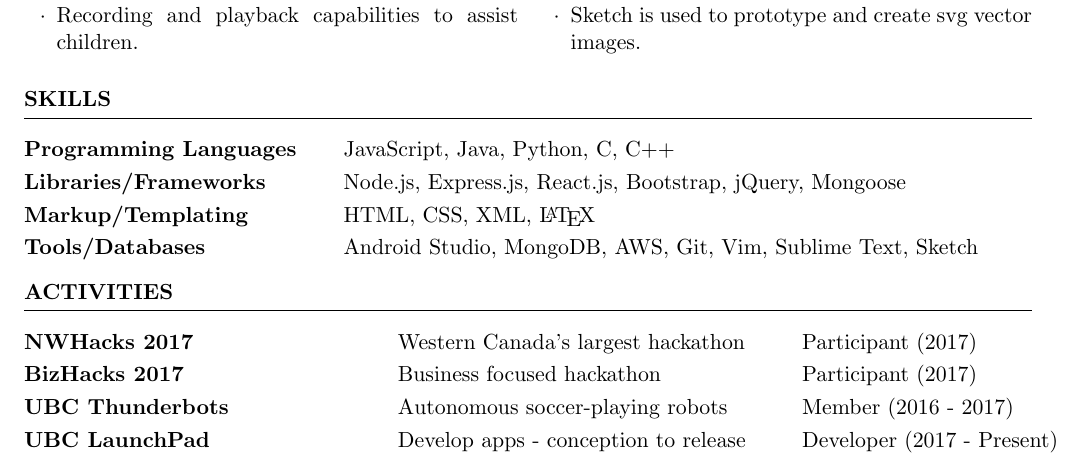
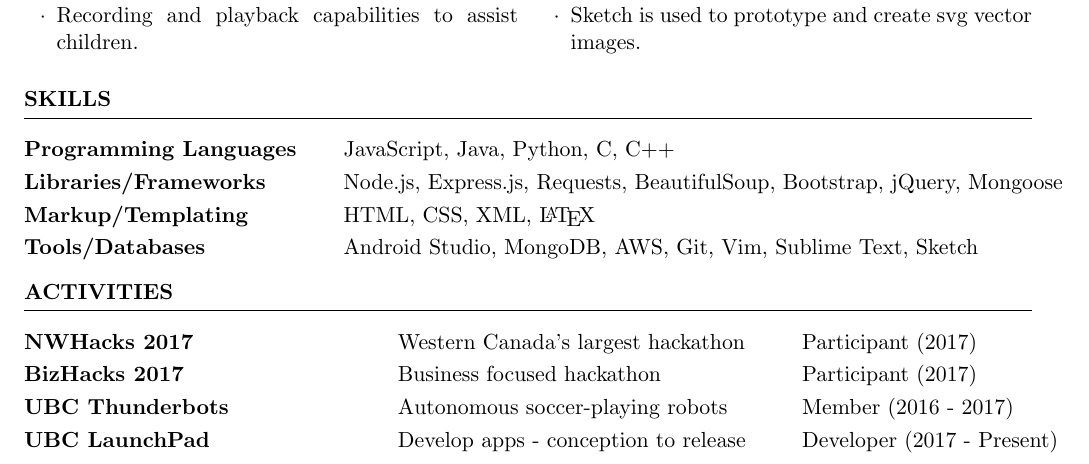
Before and after one commit to stevenshih1997/stevenshih1997.github.io, a LaTeX CV (resume/resume.tex): part of the page, cut so that both start at the same text. Compiled offline with pdfLaTeX.

Commit message:
update resume

```diff
--- a/resume/resume.tex
+++ b/resume/resume.tex
@@ -81,7 +81,7 @@ B.A.S.C in Computer Engineering.
 
 \begin{tabular}{ @{} >{\bfseries}l @{\hspace{5ex}} l }
 Programming Languages & JavaScript, Java, Python, C, C++  \\
-Libraries/Frameworks & Node.js, Express.js, React.js, Bootstrap, jQuery, Mongoose \\
+Libraries/Frameworks & Node.js, Express.js, Requests, BeautifulSoup, Bootstrap, jQuery, Mongoose \\
 Markup/Templating & HTML, CSS, XML, \LaTeX \\
 Tools/Databases & Android Studio, MongoDB, AWS, Git, Vim, Sublime Text, Sketch \\
 \end{tabular}
```
Also changed, not shown: resume/resume.pdf, 1 other file.
